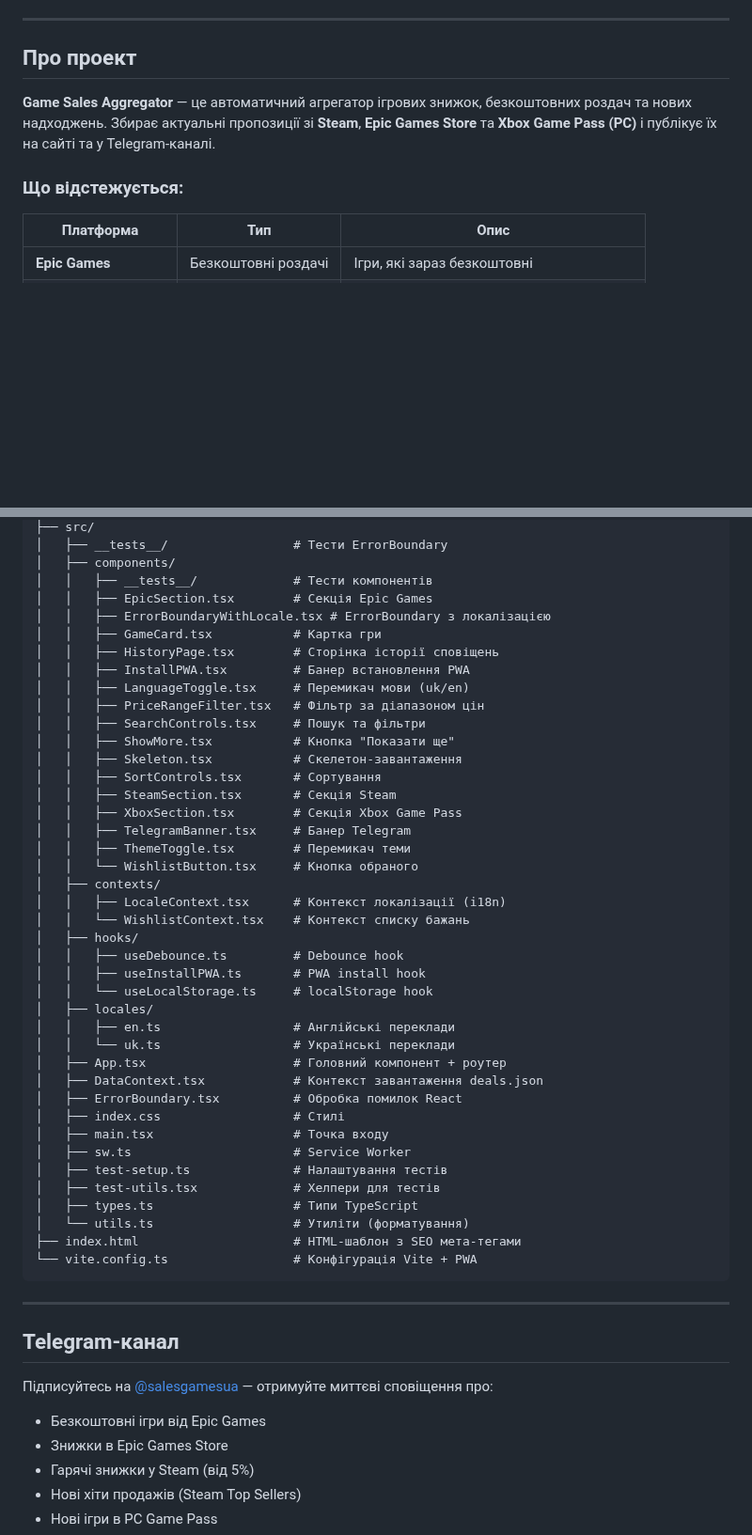
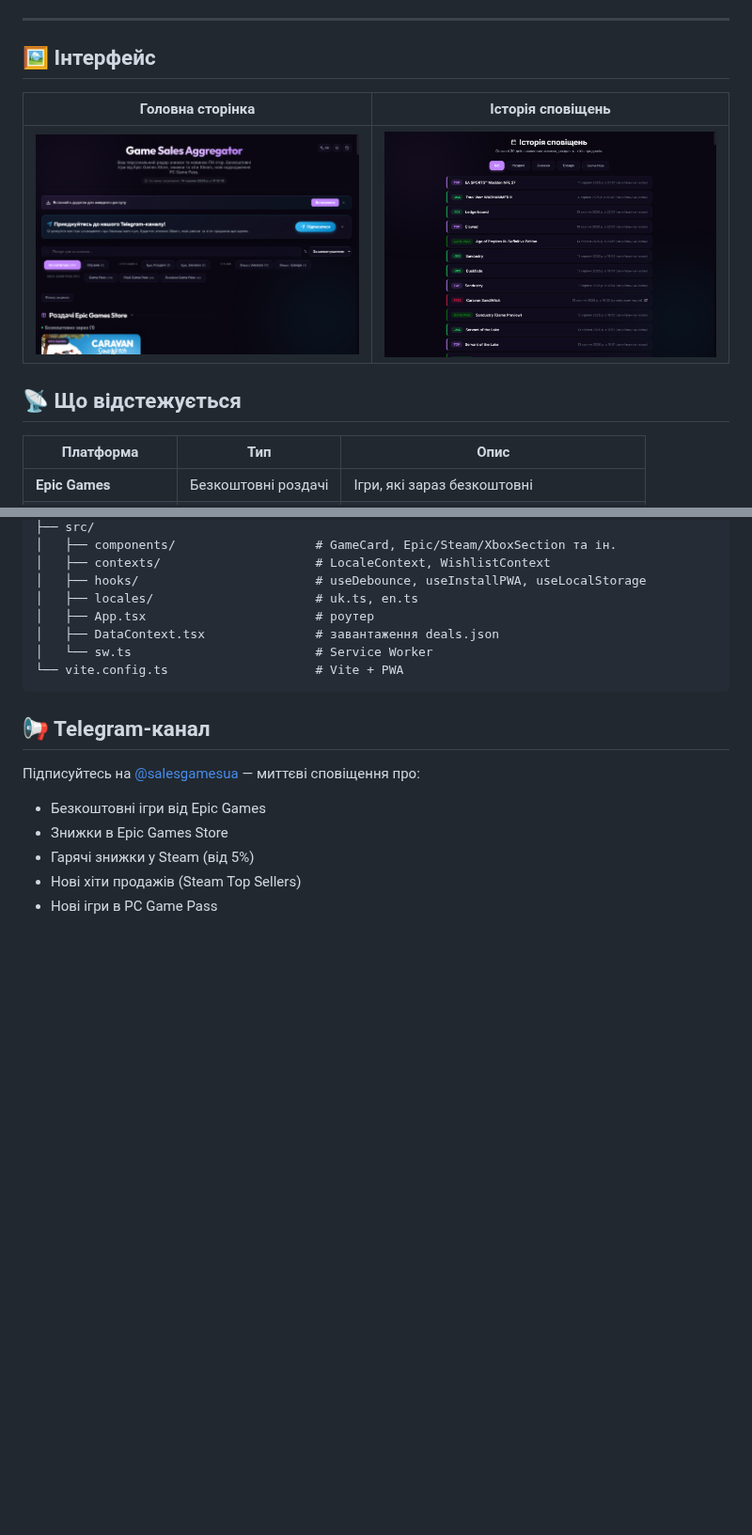
Before and after one commit to ajjs1ajjs/Sales, a Markdown page: README.md, 2 parts joined by grey strips. Shown at 94% size. GitHub-like rendering; pictures changed too: docs/screenshots/history.png (added), docs/screenshots/main.png (added); blank space fills up the shorter version.

````diff
--- a/README.md
+++ b/README.md
@@ -12,11 +13,13 @@
 
 ---
 
-## Про проект
+## 🖼️ Інтерфейс
 
-**Game Sales Aggregator** — це автоматичний агрегатор ігрових знижок, безкоштовних роздач та нових надходжень. Збирає актуальні пропозиції зі **Steam**, **Epic Games Store** та **Xbox Game Pass (PC)** і публікує їх на сайті та у Telegram-каналі.
+| Головна сторінка | Історія сповіщень |
+|---|---|
+| <img src="docs/screenshots/main.png" alt="Головна сторінка"> | <img src="docs/screenshots/history.png" alt="Історія сповіщень"> |
 
-### Що відстежується:
+## 📡 Що відстежується
 
 | Платформа | Тип | Опис |
 |-----------|-----|-------|
@@ -154,52 +122,17 @@ Sales/
 ├── src/
-│   ├── __tests__/                 # Тести ErrorBoundary
-│   ├── components/
-│   │   ├── __tests__/             # Тести компонентів
-│   │   ├── EpicSection.tsx        # Секція Epic Games
-│   │   ├── ErrorBoundaryWithLocale.tsx # ErrorBoundary з локалізацією
-│   │   ├── GameCard.tsx           # Картка гри
-│   │   ├── HistoryPage.tsx        # Сторінка історії сповіщень
-│   │   ├── InstallPWA.tsx         # Банер встановлення PWA
-│   │   ├── LanguageToggle.tsx     # Перемикач мови (uk/en)
-│   │   ├── PriceRangeFilter.tsx   # Фільтр за діапазоном цін
-│   │   ├── SearchControls.tsx     # Пошук та фільтри
-│   │   ├── ShowMore.tsx           # Кнопка "Показати ще"
-│   │   ├── Skeleton.tsx           # Скелетон-завантаження
-│   │   ├── SortControls.tsx       # Сортування
-│   │   ├── SteamSection.tsx       # Секція Steam
-│   │   ├── XboxSection.tsx        # Секція Xbox Game Pass
-│   │   ├── TelegramBanner.tsx     # Банер Telegram
-│   │   ├── ThemeToggle.tsx        # Перемикач теми
-│   │   └── WishlistButton.tsx     # Кнопка обраного
-│   ├── contexts/
-│   │   ├── LocaleContext.tsx      # Контекст локалізації (i18n)
-│   │   └── WishlistContext.tsx    # Контекст списку бажань
-│   ├── hooks/
-│   │   ├── useDebounce.ts         # Debounce hook
-│   │   ├── useInstallPWA.ts       # PWA install hook
-│   │   └── useLocalStorage.ts     # localStorage hook
-│   ├── locales/
-│   │   ├── en.ts                  # Англійські переклади
-│   │   └── uk.ts                  # Українські переклади
-│   ├── App.tsx                    # Головний компонент + роутер
-│   ├── DataContext.tsx            # Контекст завантаження deals.json
-│   ├── ErrorBoundary.tsx          # Обробка помилок React
-│   ├── index.css                  # Стилі
-│   ├── main.tsx                   # Точка входу
-│   ├── sw.ts                      # Service Worker
-│   ├── test-setup.ts              # Налаштування тестів
-│   ├── test-utils.tsx             # Хелпери для тестів
-│   ├── types.ts                   # Типи TypeScript
-│   └── utils.ts                   # Утиліти (форматування)
-├── index.html                     # HTML-шаблон з SEO мета-тегами
-└── vite.config.ts                 # Конфігурація Vite + PWA
+│   ├── components/                   # GameCard, Epic/Steam/XboxSection та ін.
+│   ├── contexts/                     # LocaleContext, WishlistContext
+│   ├── hooks/                        # useDebounce, useInstallPWA, useLocalStorage
+│   ├── locales/                      # uk.ts, en.ts
+│   ├── App.tsx                       # роутер
+│   ├── DataContext.tsx               # завантаження deals.json
+│   └── sw.ts                         # Service Worker
+└── vite.config.ts                    # Vite + PWA
 ```
 
----
+## 📢 Telegram-канал
 
-## Telegram-канал
-
-Підписуйтесь на [@salesgamesua](https://t.me/salesgamesua) — отримуйте миттєві сповіщення про:
+Підписуйтесь на [@salesgamesua](https://t.me/salesgamesua) — миттєві сповіщення про:
 - Безкоштовні ігри від Epic Games
 - Знижки в Epic Games Store
 - Гарячі знижки у Steam (від 5%)
````
Also changed, not shown: other parts of README.md (+47 -81 lines), 1 other file.
